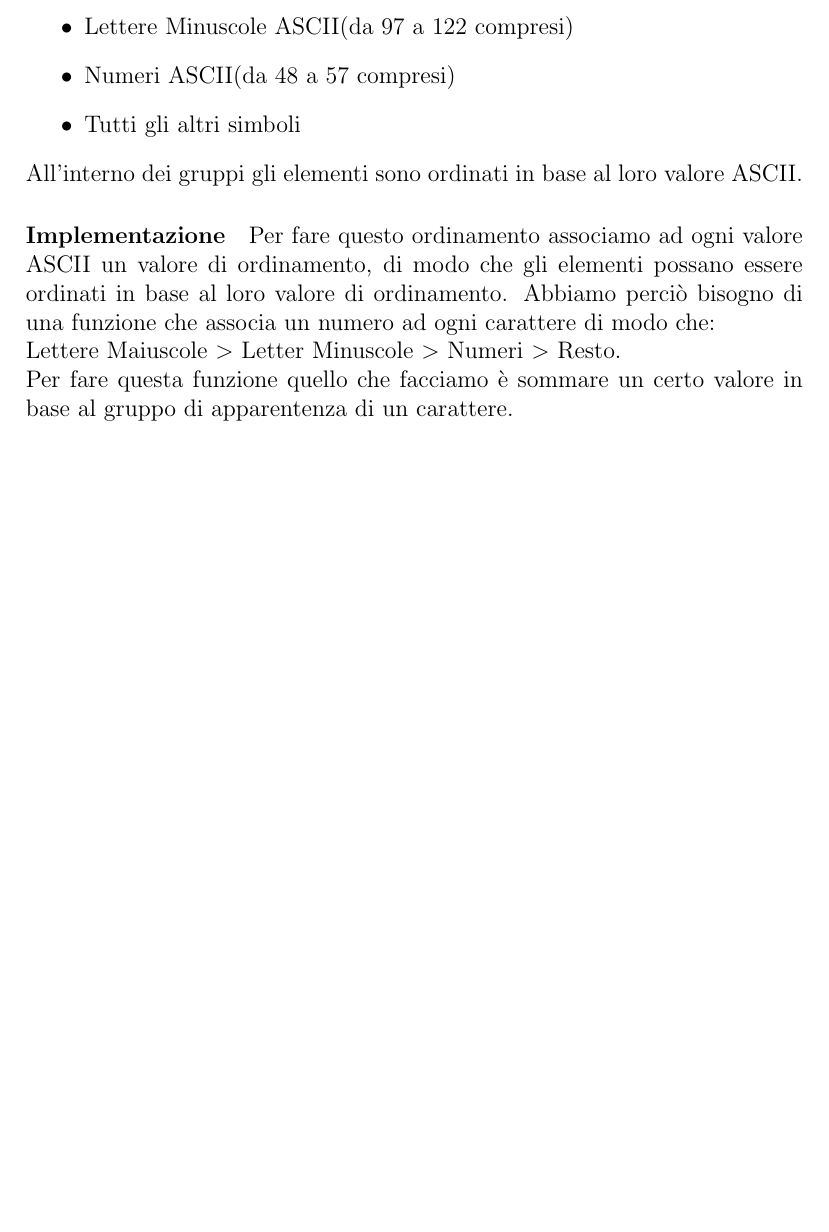
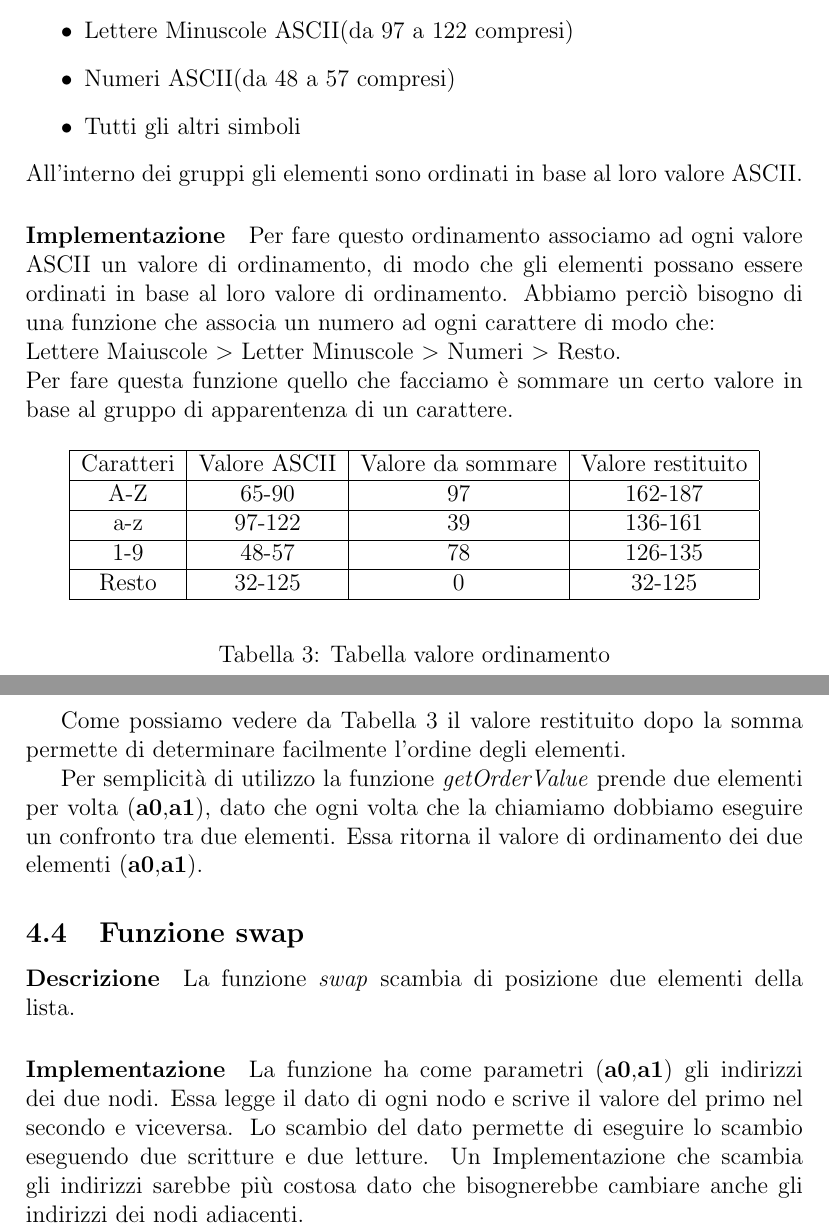
Before and after one commit to GiovanniPalmieri/Computer-Organizational-Project-20-21, a LaTeX document (documentation/main.tex, which reads documentation/sectionSort.tex): part of page 5 of 5 before the commit and two parts of pages 6 and 7 of 7 after it, the two joined at a grey line, cut so that both start at the same text, the shorter picture padded with empty space. Compiled offline with pdfLaTeX.

Commit message:
started section add

```diff
--- a/documentation/sectionSort.tex
+++ b/documentation/sectionSort.tex
@@ -67,3 +67,41 @@ Abbiamo perciò bisogno di una funzione che associa un numero ad ogni carattere
 Lettere Maiuscole $>$ Letter Minuscole $>$ Numeri $>$ Resto.
 \\
 Per fare questa funzione quello che facciamo è sommare un certo valore in base al gruppo di apparentenza di un carattere.
+
+\begin{table}[H]
+    \begin{center}
+        \begin{tabular}{|c|c|c|c|}
+            \hline
+            Caratteri & Valore ASCII & Valore da sommare & Valore restituito \\
+            \hline
+            A-Z & 65-90 & 97 & 162-187 \\
+            \hline
+            a-z & 97-122 & 39 & 136-161 \\
+            \hline
+            1-9 & 48-57 & 78 & 126-135 \\
+            \hline
+            Resto & 32-125 & 0 & 32-125 \\
+            \hline
+        \end{tabular}
+    \end{center}
+    \caption{Tabella valore ordinamento}
+    \label{tab:orderingValue}
+\end{table}
+
+
+Come possiamo vedere da Tabella \ref{tab:orderingValue} il valore restituito dopo la somma permette
+di determinare facilmente l'ordine degli elementi.
+
+Per semplicità di utilizzo la funzione \textit{getOrderValue} prende due elementi per volta (\textbf{a0},\textbf{a1}),
+dato che ogni volta che la chiamiamo dobbiamo eseguire un confronto tra due elementi.
+Essa ritorna il valore di ordinamento dei due elementi (\textbf{a0},\textbf{a1}).
+
+\subsection{Funzione swap}
+
+\paragraph{Descrizione}
+ La funzione \textit{swap} scambia di posizione due elementi della lista.
+\paragraph{Implementazione}
+La funzione ha come parametri (\textbf{a0},\textbf{a1}) gli indirizzi dei due nodi.
+Essa legge il dato di ogni nodo e scrive il valore del primo nel secondo e viceversa.
+Lo scambio del dato permette di eseguire lo scambio eseguendo due scritture e due letture.
+Un Implementazione che scambia gli indirizzi sarebbe più costosa dato che bisognerebbe cambiare anche gli indirizzi dei nodi adiacenti.
```
Also changed, not shown: documentation/main.tex (+3 -1 lines), documentation/sectionAdd.tex (added, +18 -0 lines), documentation/sectionMainCycle.tex (renamed from documentation/section1.tex, +1 -1 lines), documentation/main.pdf, 10 other files.
